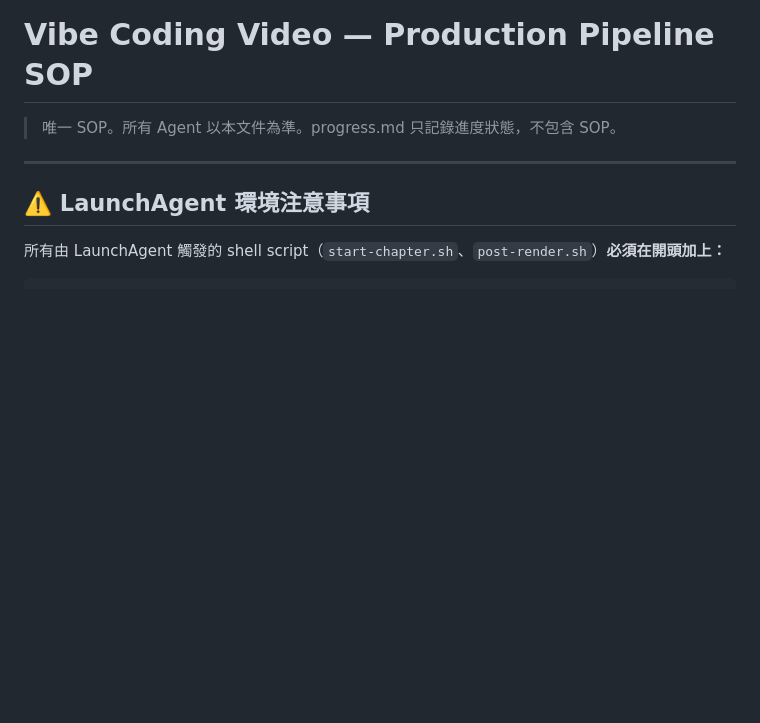
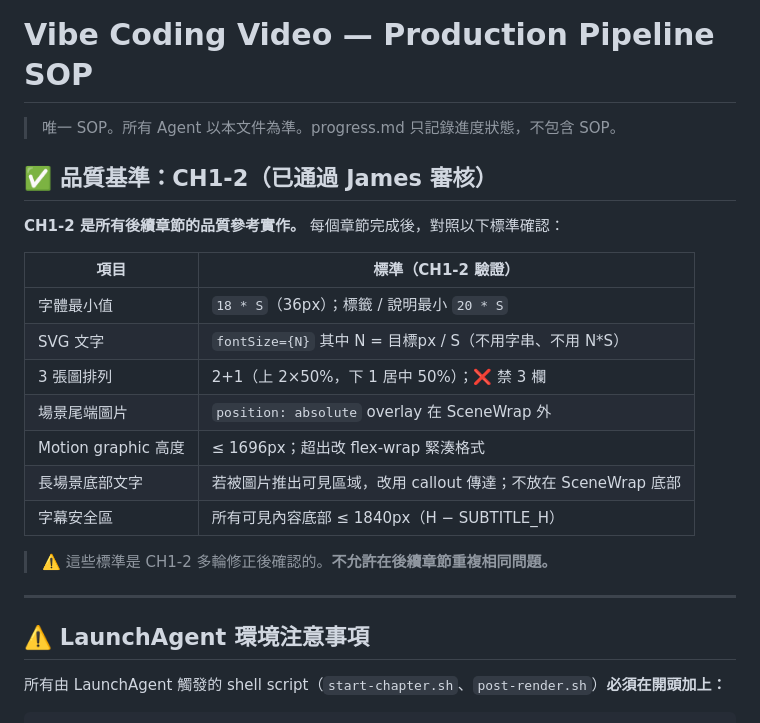
Before and after one commit to JamesAtMoGroup/vibe-coding-video, a Markdown page: .agents/rules/pipeline.md, the part around the change. Rendered like a GitHub page; blank space fills up the shorter version.

Commit message:
rules: CH1-2 quality baseline header in pipeline.md
Co-Authored-By: Claude Sonnet 4.6 <noreply@anthropic.com>

```diff
--- a/.agents/rules/pipeline.md
+++ b/.agents/rules/pipeline.md
@@ -1,6 +1,22 @@
 # Vibe Coding Video — Production Pipeline SOP
 
 > 唯一 SOP。所有 Agent 以本文件為準。progress.md 只記錄進度狀態，不包含 SOP。
+
+## ✅ 品質基準：CH1-2（已通過 James 審核）
+
+**CH1-2 是所有後續章節的品質參考實作。** 每個章節完成後，對照以下標準確認：
+
+| 項目 | 標準（CH1-2 驗證） |
+|------|-------------------|
+| 字體最小值 | `18 * S`（36px）；標籤 / 說明最小 `20 * S` |
+| SVG 文字 | `fontSize={N}` 其中 N = 目標px / S（不用字串、不用 N*S） |
+| 3 張圖排列 | 2+1（上 2×50%，下 1 居中 50%）；❌ 禁 3 欄 |
+| 場景尾端圖片 | `position: absolute` overlay 在 SceneWrap 外 |
+| Motion graphic 高度 | ≤ 1696px；超出改 flex-wrap 緊湊格式 |
+| 長場景底部文字 | 若被圖片推出可見區域，改用 callout 傳達；不放在 SceneWrap 底部 |
+| 字幕安全區 | 所有可見內容底部 ≤ 1840px（H − SUBTITLE_H） |
+
+> ⚠️ 這些標準是 CH1-2 多輪修正後確認的。**不允許在後續章節重複相同問題。**
 
 ---
 
```
